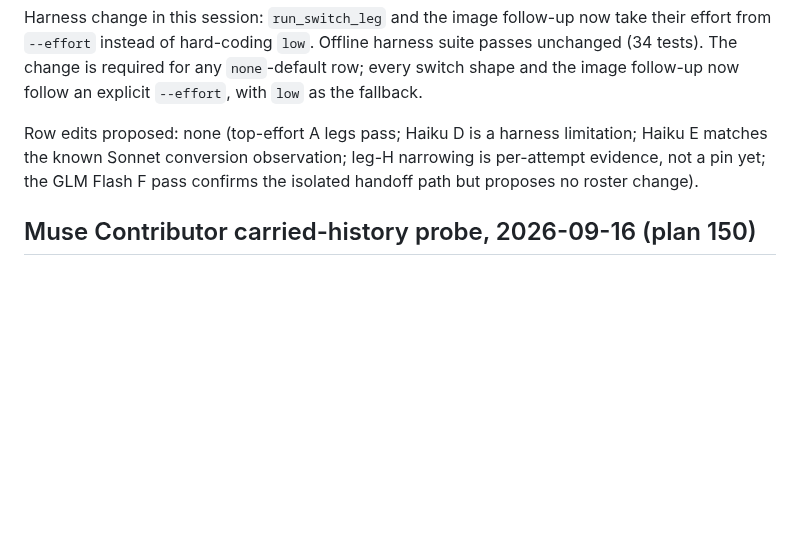
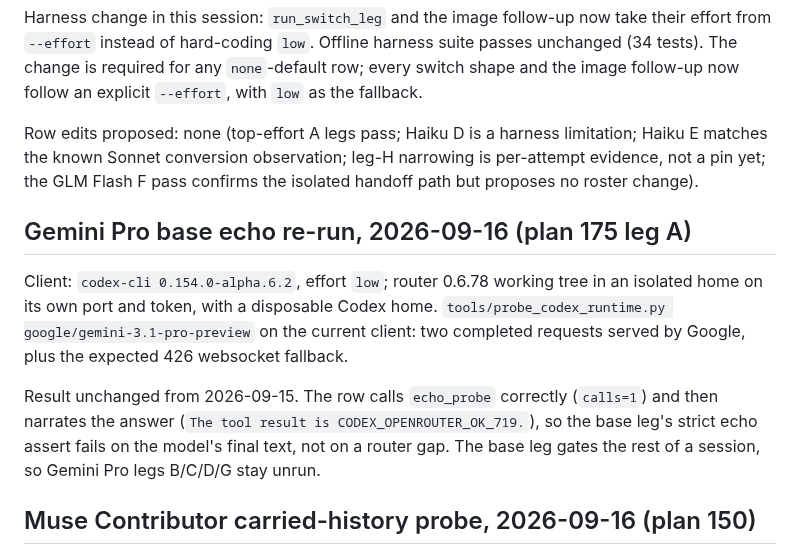
Before and after one commit to gbane-softcom/SC_AI_Router, a Markdown page: docs/compatibility.md, the part around the change. Rendered like a GitHub page; blank space fills up the shorter version.

Commit message:
docs: record the Gemini Pro base echo re-run

```diff
--- a/docs/compatibility.md
+++ b/docs/compatibility.md
@@ -1012,6 +1012,20 @@ limitation; Haiku E matches the known Sonnet conversion observation;
 leg-H narrowing is per-attempt evidence, not a pin yet; the GLM Flash F
 pass confirms the isolated handoff path but proposes no roster change).
 
+## Gemini Pro base echo re-run, 2026-09-16 (plan 175 leg A)
+
+Client: `codex-cli 0.154.0-alpha.6.2`, effort `low`; router 0.6.78 working
+tree in an isolated home on its own port and token, with a disposable Codex
+home. `tools/probe_codex_runtime.py google/gemini-3.1-pro-preview` on the
+current client: two completed requests served by Google, plus the expected
+426 websocket fallback.
+
+Result unchanged from 2026-09-15. The row calls `echo_probe` correctly
+(`calls=1`) and then narrates the answer (`The tool result is
+CODEX_OPENROUTER_OK_719.`), so the base leg's strict echo assert fails on the
+model's final text, not on a router gap. The base leg gates the rest of a
+session, so Gemini Pro legs B/C/D/G stay unrun.
+
 ## Muse Contributor carried-history probe, 2026-09-16 (plan 150)
 
 Client: `codex-cli 0.154.0-alpha.6.2`, the app-server build, effort `low`.
```
